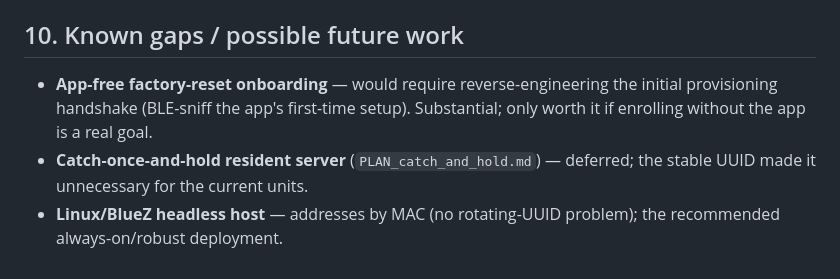
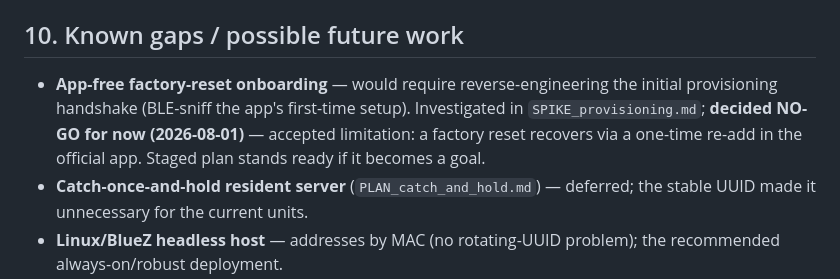
Before and after one commit to evanscastonguay/bhyve-xd-ble, a Markdown page: PROJECT_STATUS.md, the part around the change. GitHub-like rendering.

```diff
--- a/PROJECT_STATUS.md
+++ b/PROJECT_STATUS.md
@@ -113,8 +113,10 @@ default. Multiple timers on one account share one account key.
 
 ## 10. Known gaps / possible future work
 - **App-free factory-reset onboarding** — would require reverse-engineering the initial
-  provisioning handshake (BLE-sniff the app's first-time setup). Substantial; only worth
-  it if enrolling without the app is a real goal.
+  provisioning handshake (BLE-sniff the app's first-time setup). Investigated in
+  `SPIKE_provisioning.md`; **decided NO-GO for now (2026-08-01)** — accepted limitation:
+  a factory reset recovers via a one-time re-add in the official app. Staged plan stands
+  ready if it becomes a goal.
 - **Catch-once-and-hold resident server** (`PLAN_catch_and_hold.md`) — deferred; the
   stable UUID made it unnecessary for the current units.
 - **Linux/BlueZ headless host** — addresses by MAC (no rotating-UUID problem); the
```
Also changed, not shown: SPIKE_provisioning.md (+6 -0 lines).
